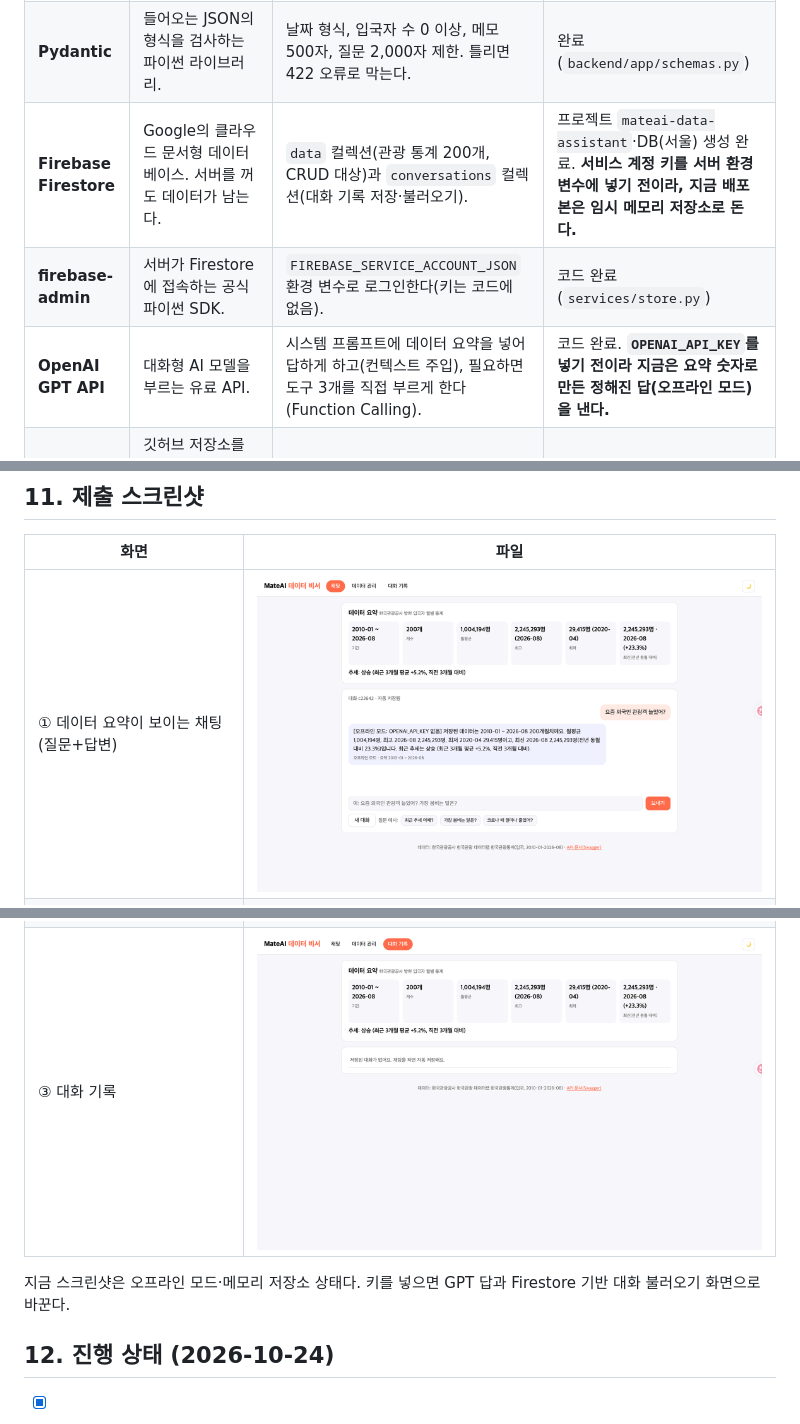
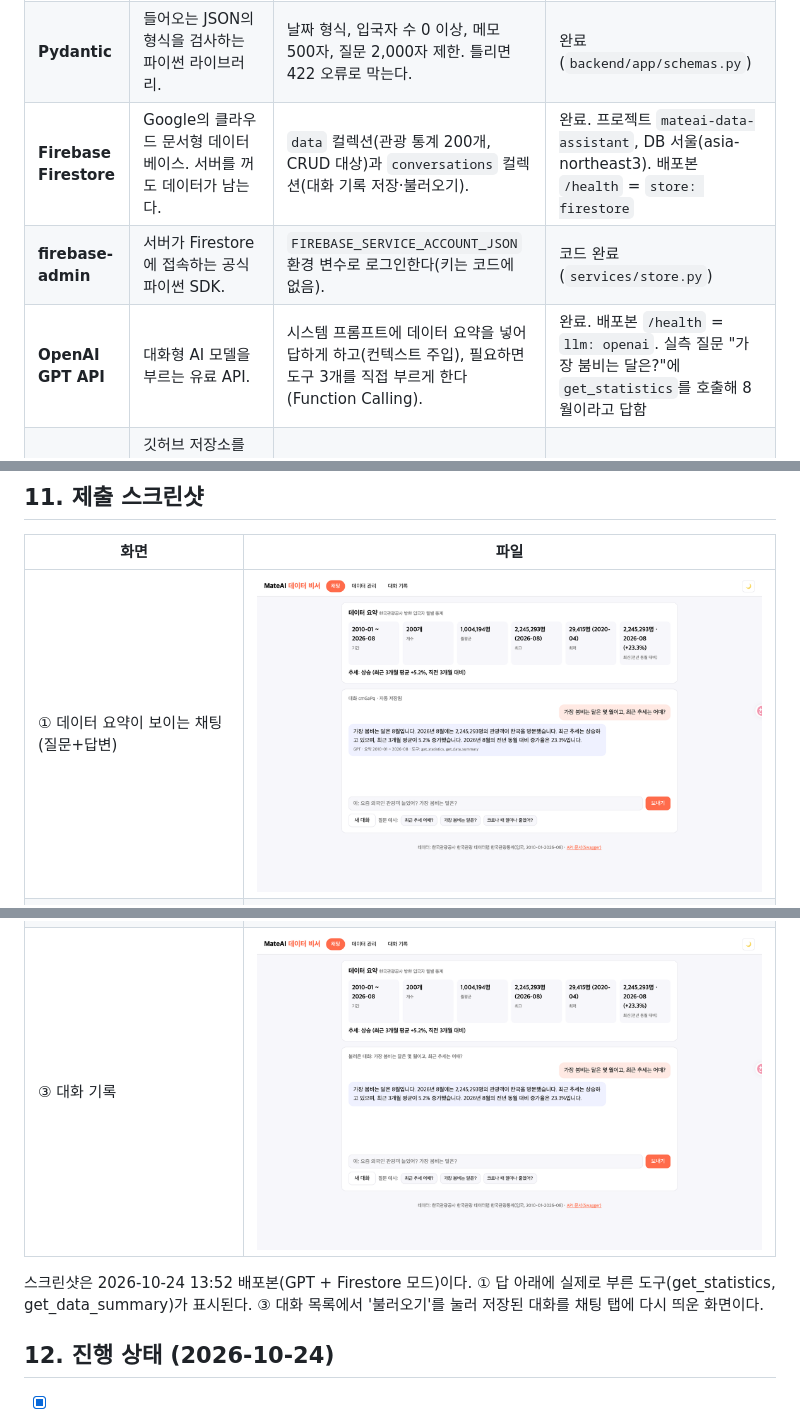
Before and after one commit to kimble125/MateAI_my_solution_agents, a Markdown page: README.md, 3 parts joined by grey strips. GitHub-like rendering; pictures changed too: docs/screenshots/chat.png, docs/screenshots/history.png.

Commit message:
[Aside 9RMv1D9xEvZZywq0] GPT·Firestore 모드 스크린샷과 상태 갱신

```diff
--- a/README.md
+++ b/README.md
@@ -45,9 +44,9 @@ MateAI 엔진이 이미 쓰는 공공 API(한국관광공사 TourAPI `apis.data.
 |---|---|---|---|
 | **FastAPI** | 파이썬으로 웹 API 서버를 만드는 프레임워크. 코드에서 Swagger 문서(`/docs`)를 자동으로 만든다. | 데이터 CRUD·요약·대화 기록·채팅 API 전부. 라우터(HTTP)와 서비스(계산·저장·AI)를 나눴다. | 완료. https://mateai-data-assistant-api.vercel.app/docs |
 | **Pydantic** | 들어오는 JSON의 형식을 검사하는 파이썬 라이브러리. | 날짜 형식, 입국자 수 0 이상, 메모 500자, 질문 2,000자 제한. 틀리면 422 오류로 막는다. | 완료 (`backend/app/schemas.py`) |
-| **Firebase Firestore** | Google의 클라우드 문서형 데이터베이스. 서버를 꺼도 데이터가 남는다. | `data` 컬렉션(관광 통계 200개, CRUD 대상)과 `conversations` 컬렉션(대화 기록 저장·불러오기). | 프로젝트 `mateai-data-assistant`·DB(서울) 생성 완료. **서비스 계정 키를 서버 환경 변수에 넣기 전이라, 지금 배포본은 임시 메모리 저장소로 돈다.** |
+| **Firebase Firestore** | Google의 클라우드 문서형 데이터베이스. 서버를 꺼도 데이터가 남는다. | `data` 컬렉션(관광 통계 200개, CRUD 대상)과 `conversations` 컬렉션(대화 기록 저장·불러오기). | 완료. 프로젝트 `mateai-data-assistant`, DB 서울(asia-northeast3). 배포본 `/health` = `store: firestore` |
 | **firebase-admin** | 서버가 Firestore에 접속하는 공식 파이썬 SDK. | `FIREBASE_SERVICE_ACCOUNT_JSON` 환경 변수로 로그인한다(키는 코드에 없음). | 코드 완료 (`services/store.py`) |
-| **OpenAI GPT API** | 대화형 AI 모델을 부르는 유료 API. | 시스템 프롬프트에 데이터 요약을 넣어 답하게 하고(컨텍스트 주입), 필요하면 도구 3개를 직접 부르게 한다(Function Calling). | 코드 완료. **`OPENAI_API_KEY`를 넣기 전이라 지금은 요약 숫자로 만든 정해진 답(오프라인 모드)을 낸다.** |
+| **OpenAI GPT API** | 대화형 AI 모델을 부르는 유료 API. | 시스템 프롬프트에 데이터 요약을 넣어 답하게 하고(컨텍스트 주입), 필요하면 도구 3개를 직접 부르게 한다(Function Calling). | 완료. 배포본 `/health` = `llm: openai`. 실측 질문 "가장 붐비는 달은?"에 `get_statistics`를 호출해 8월이라고 답함 |
 | **Render** | 깃허브 저장소를 연결하면 서버를 띄워 주는 클라우드. 무료 등급은 15분 쉬면 잠들어 첫 요청이 늦다. | 과제 규정상 FastAPI 백엔드의 정식 배포처. `render.yaml`에 빌드·실행 명령과 환경 변수 목록을 적었다. | **대체**: 가입 인증 메일이 오지 않아 Vercel로 배포(10-1절). |
 | **Vercel** | 정적 웹사이트(HTML/CSS/JS)를 배포하는 클라우드. | 바닐라 프론트 배포. 빌드 때 `API_BASE_URL` 환경 변수로 백엔드 주소를 `config.js`에 쓴다. | 완료. https://mateai-data-assistant.vercel.app/ |
 | **python-dotenv** | `.env` 파일의 값을 환경 변수로 읽는 라이브러리. | 로컬 실행 때 키를 코드 밖 `.env`에 둔다(`.gitignore`로 커밋 금지). | 완료 |
@@ -187,7 +186,7 @@ cd ../frontend && python3 -m http.server 5500   # http://localhost:5500 (config.
 | ② 데이터 관리(목록 200개·그래프·추가/수정/삭제) | ![data](docs/screenshots/data.png) |
 | ③ 대화 기록 | ![history](docs/screenshots/history.png) |
 
-지금 스크린샷은 오프라인 모드·메모리 저장소 상태다. 키를 넣으면 GPT 답과 Firestore 기반 대화 불러오기 화면으로 바꾼다.
+스크린샷은 2026-10-24 13:52 배포본(GPT + Firestore 모드)이다. ① 답 아래에 실제로 부른 도구(get_statistics, get_data_summary)가 표시된다. ③ 대화 목록에서 '불러오기'를 눌러 저장된 대화를 채팅 탭에 다시 띄운 화면이다.
 
 ## 12. 진행 상태 (2026-10-24)
 
```
Also changed, not shown: other parts of README.md (+3 -4 lines).
